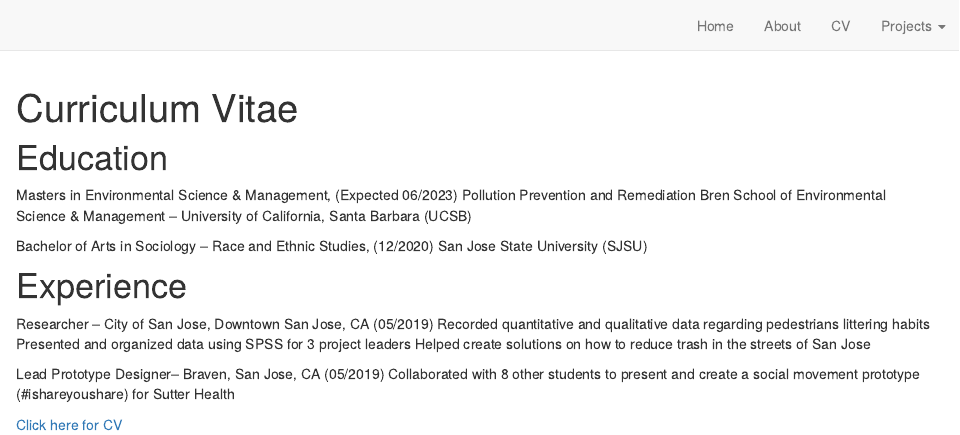
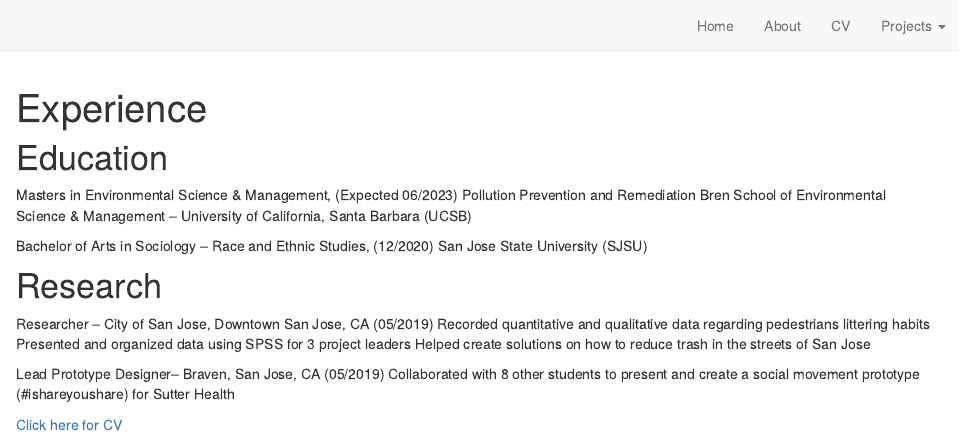
Before and after one commit to sachi-96/Website, an R Markdown document (blog.Rmd): the page in a window 1100 px wide, from its top. Rendered offline with R 4.5, knitr and Pandoc, with nearby package versions; drawn as R Markdown's standard HTML page in place of the format the file asks for.

Commit message:
one more

```diff
--- a/blog.Rmd
+++ b/blog.Rmd
@@ -1,5 +1,5 @@
 ---
-title: "Curriculum Vitae"
+title: "Experience"
 ---
 
 
@@ -11,7 +11,7 @@ Bren School of Environmental Science & Management – University of California,
 Bachelor of Arts in Sociology – Race and Ethnic Studies,  (12/2020)
 San Jose State University (SJSU)
 
-# Experience
+# Research
 Researcher – City of San Jose, Downtown San Jose, CA (05/2019)
 Recorded quantitative and qualitative data regarding pedestrians littering habits
 Presented and organized data using SPSS for 3 project leaders
```
